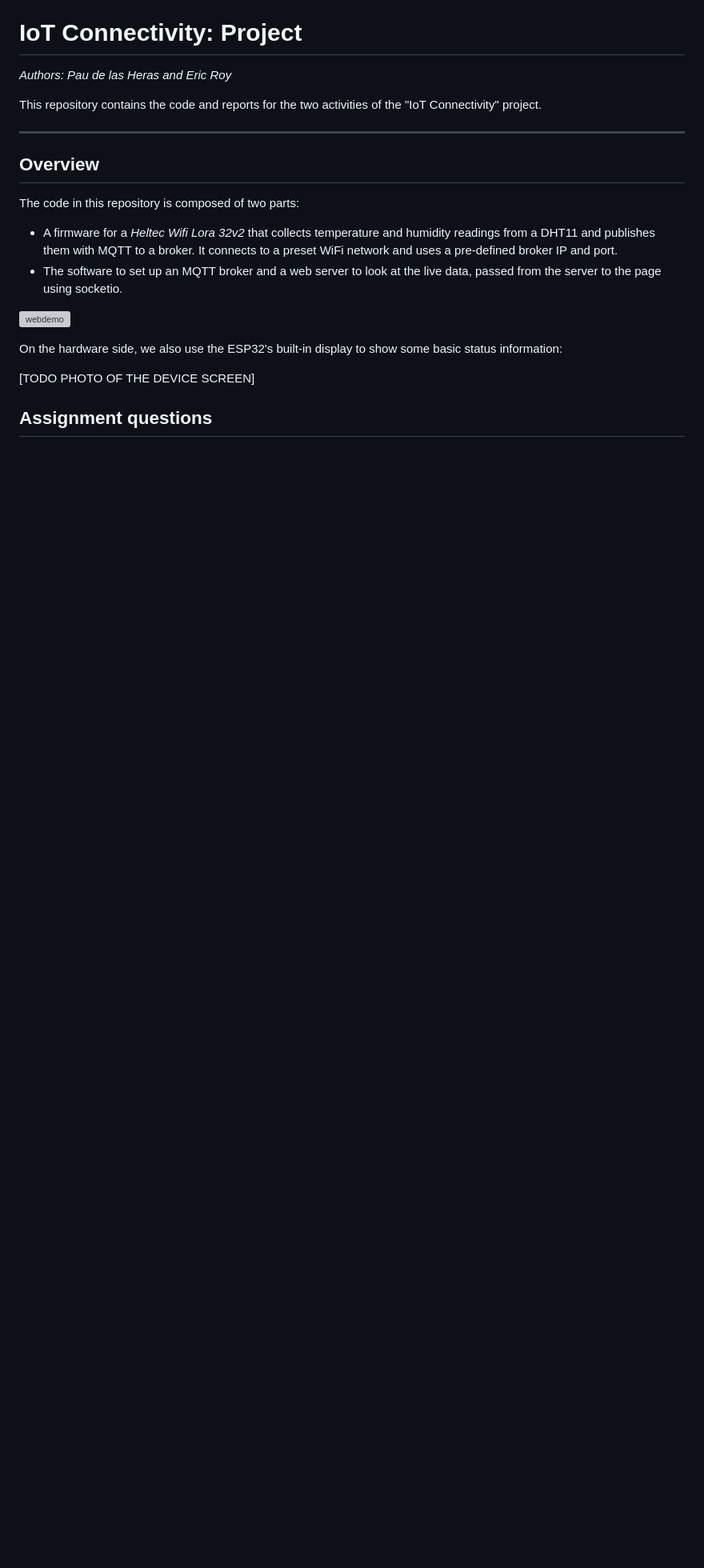
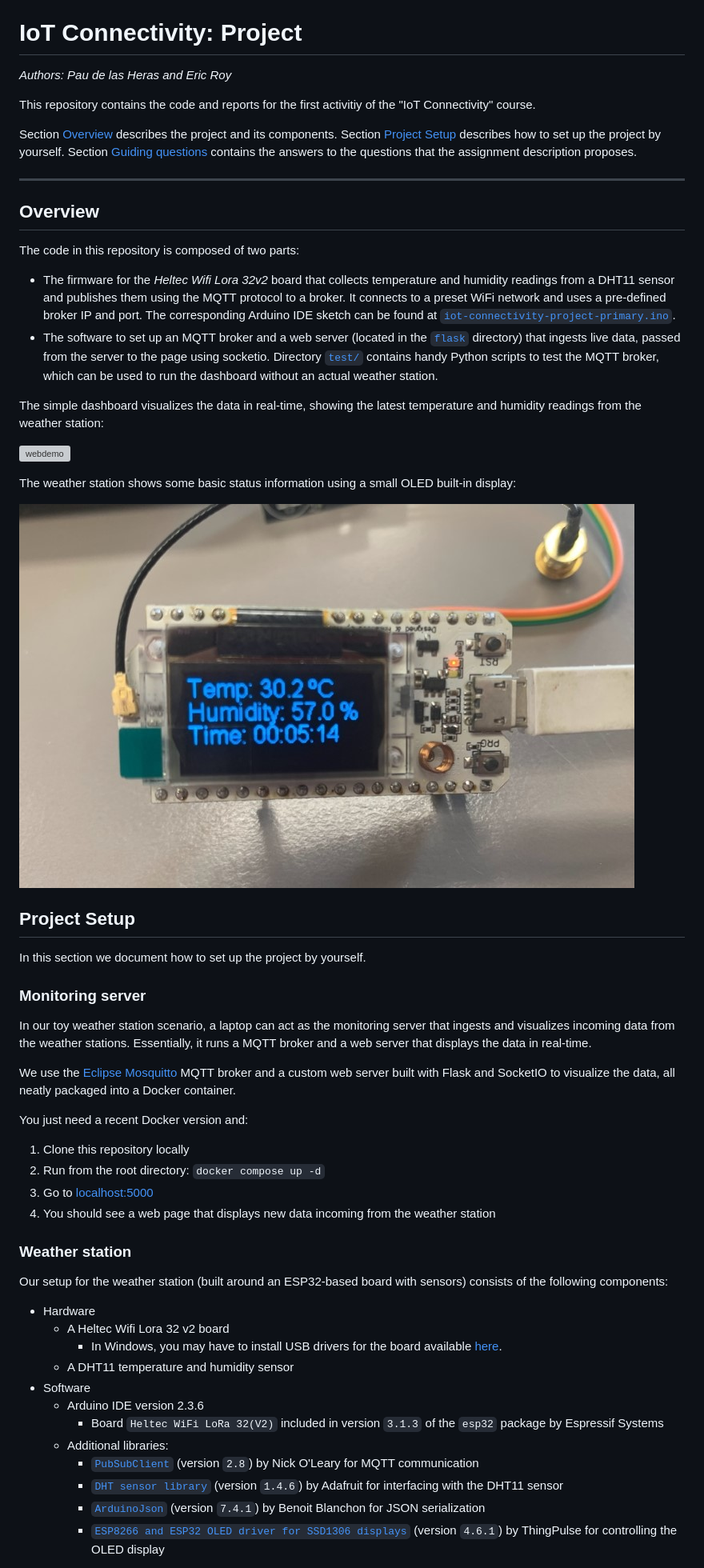
Before and after one commit to pauhmolins/iot-connectivity-project, a Markdown page: README.md, the part around the change printed below. Shown: that part at 80% size. Drawn GitHub-style; pictures changed too: docs/screen.jpg (added); blank space fills up the shorter version; grey boxes are pictures that could not be loaded.

Commit message:
Updated README for submission

```diff
--- a/README.md
+++ b/README.md
@@ -2,25 +2,64 @@
 
 *Authors: Pau de las Heras and Eric Roy*
 
-This repository contains the code and reports for the two activities of the
-"IoT Connectivity" project.
+This repository contains the code and reports for the first activitiy of the
+"IoT Connectivity" course.
+
+Section [Overview](#overview) describes the project and its components.
+Section [Project Setup](#project-setup) describes how to set up the project by yourself.
+Section [Guiding questions](#guiding-questions) contains the answers to the questions that the assignment description proposes.
 
 ---
 
 ## Overview
 
 The code in this repository is composed of two parts:
-- A firmware for a *Heltec Wifi Lora 32v2* that collects temperature and
-  humidity readings from a DHT11 and publishes them with MQTT to a broker.
+- The firmware for the *Heltec Wifi Lora 32v2* board that collects temperature and
+  humidity readings from a DHT11 sensor and publishes them using the MQTT protocol to a broker.
   It connects to a preset WiFi network and uses a pre-defined broker IP and port.
-- The software to set up an MQTT broker and a web server to look at the live
-  data, passed from the server to the page using socketio.
+  The corresponding Arduino IDE sketch can be found at [`iot-connectivity-project-primary.ino`](iot-connectivity-project-primary/iot-connectivity-project-primary.ino).
+- The software to set up an MQTT broker and a web server (located in the [`flask`](flask/) directory) that ingests live data,
+  passed from the server to the page using socketio. Directory [`test/`](test/) contains handy Python scripts to test the MQTT broker,
+  which can be used to run the dashboard without an actual weather station.
+
+The simple dashboard visualizes the data in real-time, showing the latest temperature and humidity readings from the weather station:
 
 ![webdemo](/docs/webdemo.gif)
 
-On the hardware side, we also use the ESP32's built-in display to show some
-basic status information:
+The weather station shows some basic status information using a small OLED built-in display:
 
-[TODO PHOTO OF THE DEVICE SCREEN]
+![webdemo](/docs/screen.jpg)
 
-## Assignment questions
+## Project Setup
+
+In this section we document how to set up the project by yourself.
+
+### Monitoring server
+
+In our toy weather station scenario, a laptop can act as the monitoring server that ingests and visualizes incoming data from the weather stations. Essentially, it runs a MQTT broker and a web server that displays the data in real-time.
+
+We use the [Eclipse Mosquitto](https://mosquitto.org/) MQTT broker and a custom web server built with Flask and SocketIO to visualize the data, all neatly packaged into a Docker container.
+
+You just need a recent Docker version and:
+
+1. Clone this repository locally
+2. Run from the root directory: `docker compose up -d`
+3. Go to [localhost:5000](http://localhost:5000)
+4. You should see a web page that displays new data incoming from the weather station
+
+### Weather station
+
+Our setup for the weather station (built around an ESP32-based board with sensors) consists of the following components:
+- Hardware
+  - A Heltec Wifi Lora 32 v2 board
+    - In Windows, you may have to install USB drivers for the board available [here](https://docs.keyestudio.com/projects/Arduino/en/latest/windowsCP2102.html).
+  - A DHT11 temperature and humidity sensor
+- Software
+  - Arduino IDE version 2.3.6
+    - Board ``Heltec WiFi LoRa 32(V2)`` included in version ``3.1.3`` of the `esp32` package by Espressif Systems
+  - Additional libraries:
+    - [`PubSubClient`](http://pubsubclient.knolleary.net/) (version ``2.8``) by Nick O'Leary for MQTT communication
+    - [`DHT sensor library`](https://github.com/adafruit/DHT-sensor-library) (version ``1.4.6``) by Adafruit for interfacing with the DHT11 sensor
+    - [`ArduinoJson`](https://arduinojson.org/?utm_source=meta&utm_medium=library.properties) (version ``7.4.1``) by Benoit Blanchon for JSON serialization
+    - [`ESP8266 and ESP32 OLED driver for SSD1306 displays`](https://github.com/ThingPulse/esp8266-oled-ssd1306) (version ``4.6.1``) by ThingPulse for controlling the OLED display
+
```
Also changed, not shown: other parts of README.md (+52 -37 lines).
